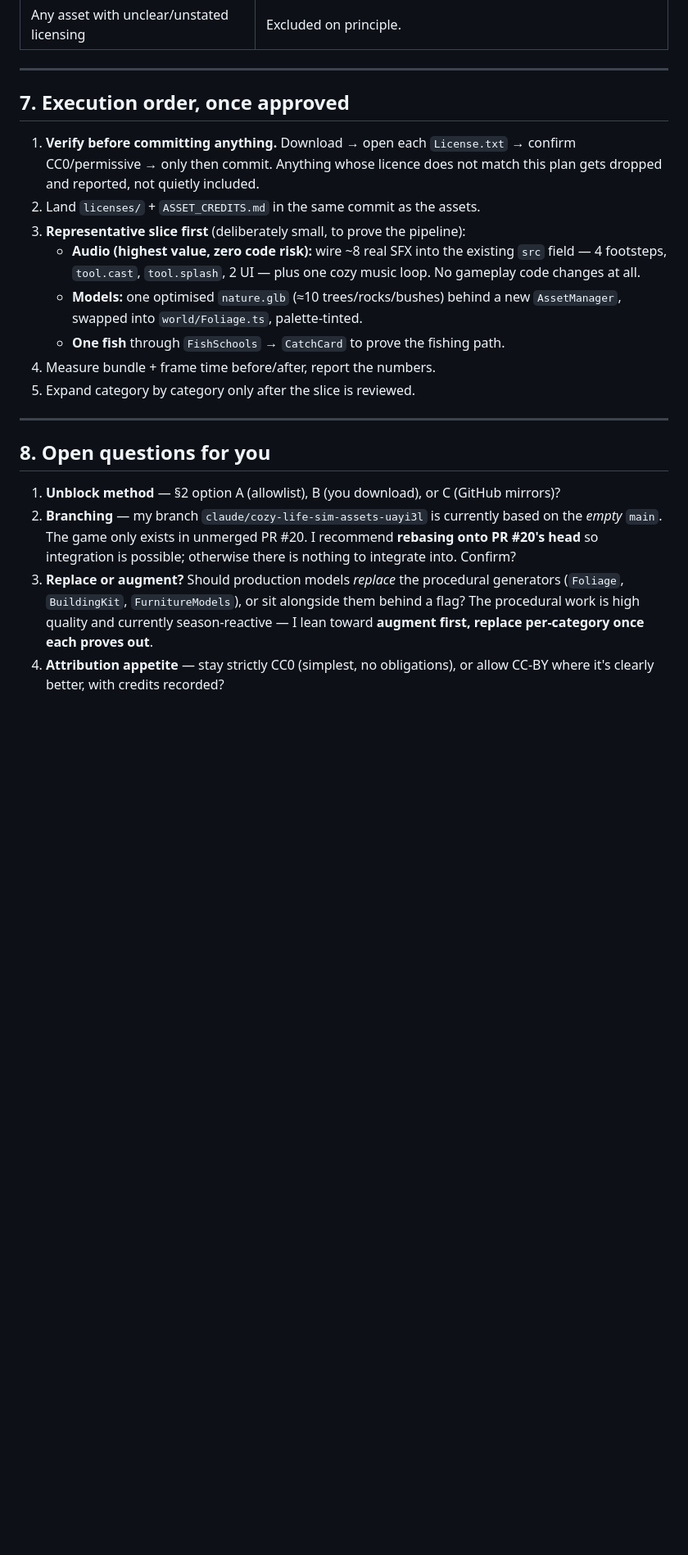
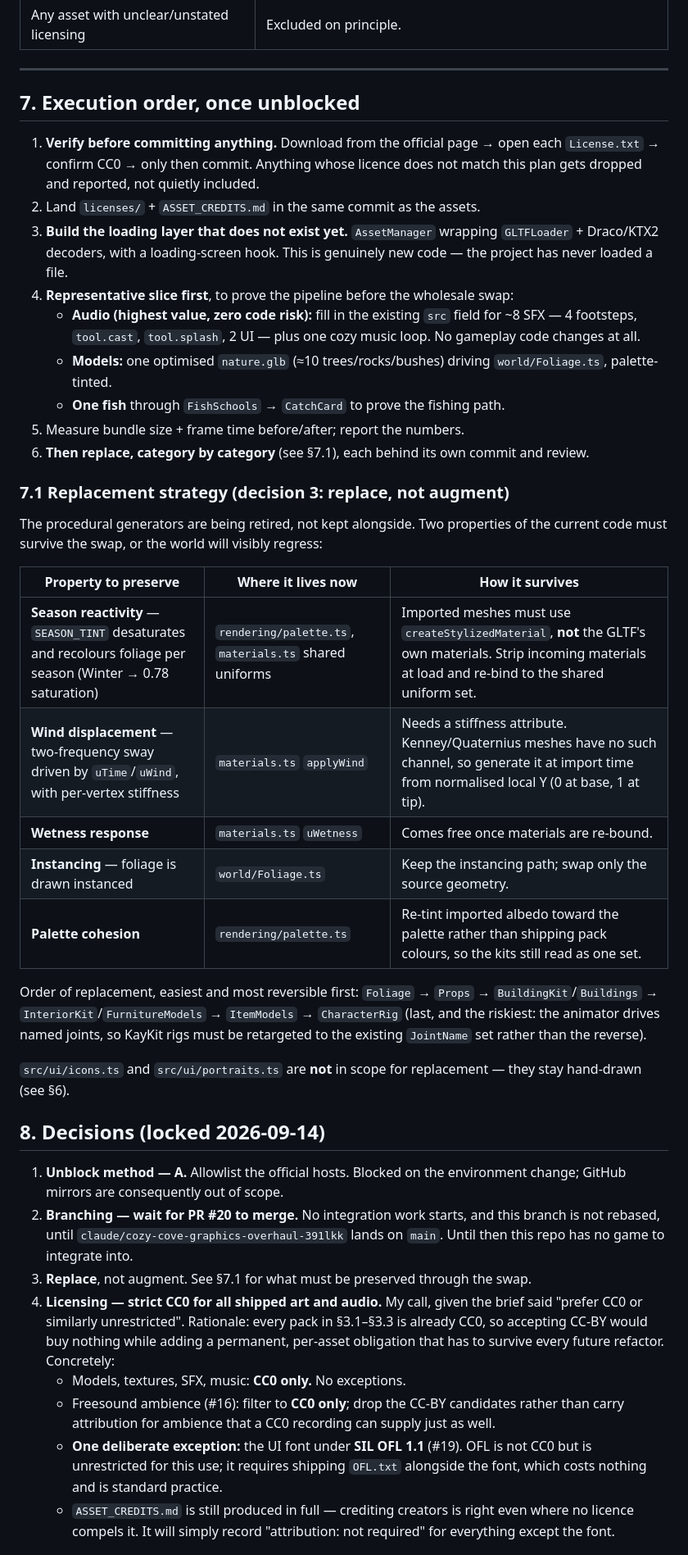
Before and after one commit to TheShield2594/Feegie-Tavern, a Markdown page: docs/ASSET_PLAN.md, the part around one of its changes. Shown at 82% size. GitHub-like rendering; blank space fills up the shorter version.

Commit message:
Lock in asset plan decisions; add replacement strategy
Records the four approved decisions:

- Unblock via egress allowlist of the official hosts, so third-party
  GitHub mirrors are out of scope and each pack's own License.txt is
  authoritative. Re-checked kenney.nl and quaternius.com — still
  blocked, so this is not yet in effect.
- Hold all integration until PR #20 merges; no rebase before then.
- Replace the procedural generators rather than augment them.
- Strict CC0 for all shipped art and audio, with the UI font under
  OFL 1.1 as the single deliberate exception.

Adds a replacement strategy section covering what has to survive the
swap — season tinting, wind displacement with a generated stiffness
attribute, wetness, instancing and palette cohesion — plus the order
to replace generators in, with CharacterRig last because the animator
drives named joints.

Co-Authored-By: Claude Opus 5 <noreply@anthropic.com>
Claude-Session: https://claude.ai/code/session_01UE5yRp86v7MuaYt6eNBDHP

```diff
--- a/docs/ASSET_PLAN.md
+++ b/docs/ASSET_PLAN.md
@@ -208,36 +217,72 @@ are the next payload concern. Per asset:
 
 ---
 
-## 7. Execution order, once approved
+## 7. Execution order, once unblocked
 
-1. **Verify before committing anything.** Download → open each `License.txt` →
-   confirm CC0/permissive → only then commit. Anything whose licence does not
-   match this plan gets dropped and reported, not quietly included.
+1. **Verify before committing anything.** Download from the official page →
+   open each `License.txt` → confirm CC0 → only then commit. Anything whose
+   licence does not match this plan gets dropped and reported, not quietly
+   included.
 2. Land `licenses/` + `ASSET_CREDITS.md` in the same commit as the assets.
-3. **Representative slice first** (deliberately small, to prove the pipeline):
-   - **Audio (highest value, zero code risk):** wire ~8 real SFX into the
-     existing `src` field — 4 footsteps, `tool.cast`, `tool.splash`, 2 UI —
-     plus one cozy music loop. No gameplay code changes at all.
-   - **Models:** one optimised `nature.glb` (≈10 trees/rocks/bushes) behind a
-     new `AssetManager`, swapped into `world/Foliage.ts`, palette-tinted.
+3. **Build the loading layer that does not exist yet.** `AssetManager` wrapping
+   `GLTFLoader` + Draco/KTX2 decoders, with a loading-screen hook. This is
+   genuinely new code — the project has never loaded a file.
+4. **Representative slice first**, to prove the pipeline before the wholesale
+   swap:
+   - **Audio (highest value, zero code risk):** fill in the existing `src`
+     field for ~8 SFX — 4 footsteps, `tool.cast`, `tool.splash`, 2 UI — plus
+     one cozy music loop. No gameplay code changes at all.
+   - **Models:** one optimised `nature.glb` (≈10 trees/rocks/bushes) driving
+     `world/Foliage.ts`, palette-tinted.
    - **One fish** through `FishSchools` → `CatchCard` to prove the fishing path.
-4. Measure bundle + frame time before/after, report the numbers.
-5. Expand category by category only after the slice is reviewed.
+5. Measure bundle size + frame time before/after; report the numbers.
+6. **Then replace, category by category** (see §7.1), each behind its own
+   commit and review.
 
----
+### 7.1 Replacement strategy (decision 3: replace, not augment)
 
-## 8. Open questions for you
+The procedural generators are being retired, not kept alongside. Two properties
+of the current code must survive the swap, or the world will visibly regress:
 
-1. **Unblock method** — §2 option A (allowlist), B (you download), or C
-   (GitHub mirrors)?
-2. **Branching** — my branch `claude/cozy-life-sim-assets-uayi3l` is currently
-   based on the *empty* `main`. The game only exists in unmerged PR #20.
-   I recommend **rebasing onto PR #20's head** so integration is possible;
-   otherwise there is nothing to integrate into. Confirm?
-3. **Replace or augment?** Should production models *replace* the procedural
-   generators (`Foliage`, `BuildingKit`, `FurnitureModels`), or sit alongside
-   them behind a flag? The procedural work is high quality and currently
-   season-reactive — I lean toward **augment first, replace per-category once
-   each proves out**.
-4. **Attribution appetite** — stay strictly CC0 (simplest, no obligations), or
-   allow CC-BY where it's clearly better, with credits recorded?
+| Property to preserve | Where it lives now | How it survives |
+| --- | --- | --- |
+| **Season reactivity** — `SEASON_TINT` desaturates and recolours foliage per season (Winter → 0.78 saturation) | `rendering/palette.ts`, `materials.ts` shared uniforms | Imported meshes must use `createStylizedMaterial`, **not** the GLTF's own materials. Strip incoming materials at load and re-bind to the shared uniform set. |
+| **Wind displacement** — two-frequency sway driven by `uTime`/`uWind`, with per-vertex stiffness | `materials.ts` `applyWind` | Needs a stiffness attribute. Kenney/Quaternius meshes have no such channel, so generate it at import time from normalised local Y (0 at base, 1 at tip). |
+| **Wetness response** | `materials.ts` `uWetness` | Comes free once materials are re-bound. |
+| **Instancing** — foliage is drawn instanced | `world/Foliage.ts` | Keep the instancing path; swap only the source geometry. |
+| **Palette cohesion** | `rendering/palette.ts` | Re-tint imported albedo toward the palette rather than shipping pack colours, so the kits still read as one set. |
+
+Order of replacement, easiest and most reversible first:
+`Foliage` → `Props` → `BuildingKit`/`Buildings` → `InteriorKit`/`FurnitureModels`
+→ `ItemModels` → `CharacterRig` (last, and the riskiest: the animator drives
+named joints, so KayKit rigs must be retargeted to the existing `JointName` set
+rather than the reverse).
+
+`src/ui/icons.ts` and `src/ui/portraits.ts` are **not** in scope for replacement
+— they stay hand-drawn (see §6).
+
+## 8. Decisions (locked 2026-09-14)
+
+1. **Unblock method — A.** Allowlist the official hosts. Blocked on the
+   environment change; GitHub mirrors are consequently out of scope.
+2. **Branching — wait for PR #20 to merge.** No integration work starts, and
+   this branch is not rebased, until `claude/cozy-cove-graphics-overhaul-391lkk`
+   lands on `main`. Until then this repo has no game to integrate into.
+3. **Replace**, not augment. See §7.1 for what must be preserved through the
+   swap.
+4. **Licensing — strict CC0 for all shipped art and audio.** My call, given the
+   brief said "prefer CC0 or similarly unrestricted". Rationale: every pack in
+   §3.1–§3.3 is already CC0, so accepting CC-BY would buy nothing while adding
+   a permanent, per-asset obligation that has to survive every future refactor.
+   Concretely:
+   - Models, textures, SFX, music: **CC0 only.** No exceptions.
+   - Freesound ambience (#16): filter to **CC0 only**; drop the CC-BY
+     candidates rather than carry attribution for ambience that a CC0
+     recording can supply just as well.
+   - **One deliberate exception:** the UI font under **SIL OFL 1.1** (#19).
+     OFL is not CC0 but is unrestricted for this use; it requires shipping
+     `OFL.txt` alongside the font, which costs nothing and is standard practice.
+   - `ASSET_CREDITS.md` is still produced in full — crediting creators is right
+     even where no licence compels it. It will simply record
+     "attribution: not required" for everything except the font.
+
```
Also changed, not shown: other parts of docs/ASSET_PLAN.md (+32 -15 lines).
